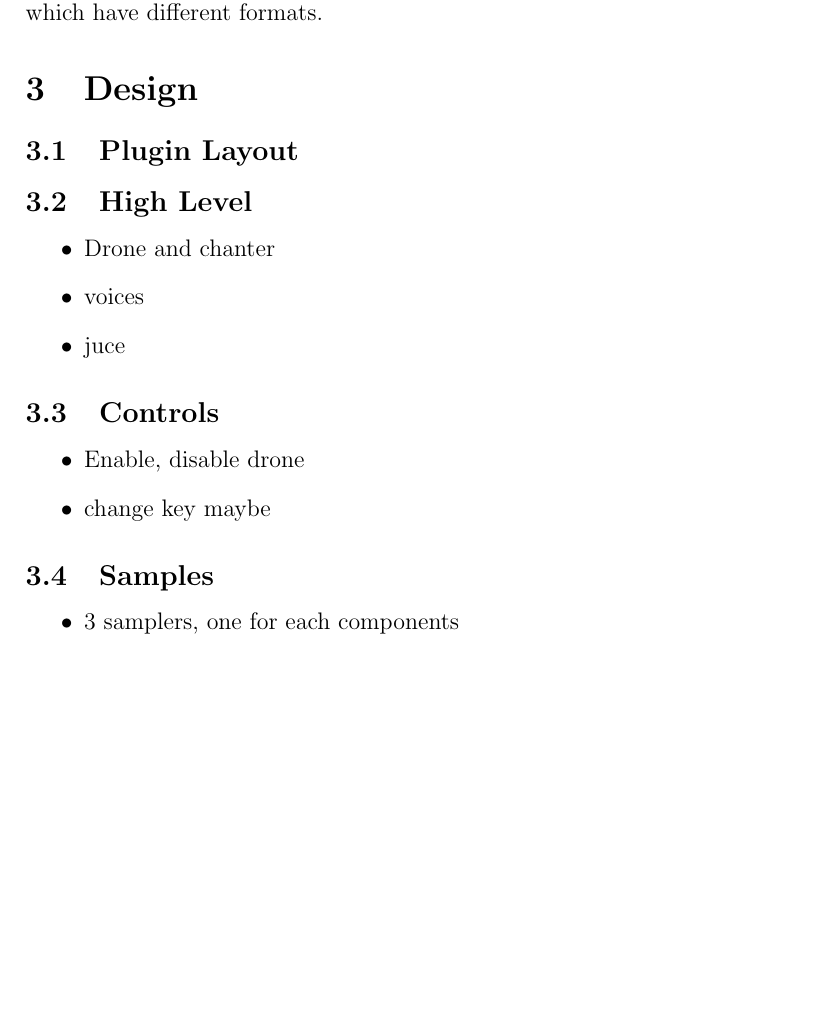
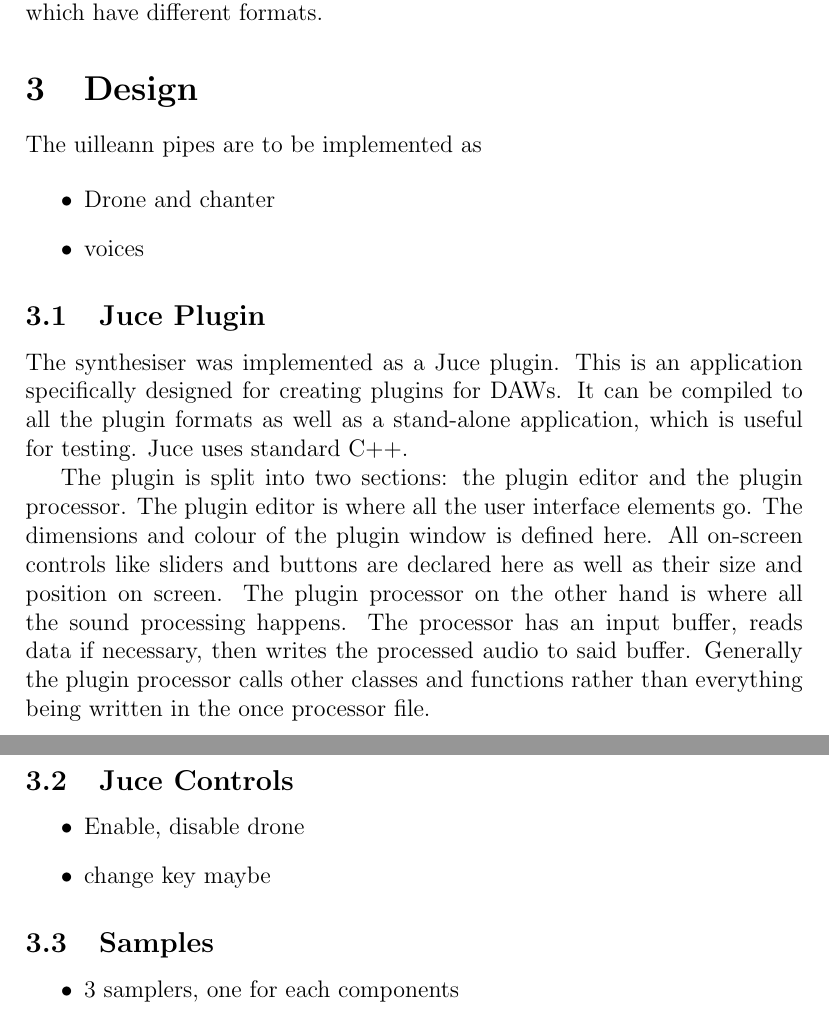
Before and after one commit to Coperh/college_project_docs, a LaTeX paper (Report.tex): part of page 5 of 7 before the commit and two parts of pages 5 and 6 of 8 after it, the two joined at a grey line, cut so that both start at the same text, the shorter picture padded with empty space. Compiled offline with pdfLaTeX.

Commit message:
Add Section on Juce Plugin in Design

```diff
--- a/Report.tex
+++ b/Report.tex
@@ -112,26 +114,24 @@
 
 \section{Design}
 
+	The uilleann pipes are to be implemented as
 
-	\subsection{Plugin Layout}
-
-
-
-
-
-
-
-
-
-
-	\subsection{High Level}
 	\begin{itemize}
 		\item Drone and chanter
 		\item voices
-		\item juce
 	\end{itemize}
 
-	\subsection{Controls}
+
+	\subsection{Juce Plugin}
+	The synthesiser was implemented as a Juce plugin. This is an application specifically designed for creating plugins for DAWs.
+	It can be compiled to all the plugin formats as well as a stand-alone application, which is useful for testing. Juce uses standard C++.
+
+	The plugin is split into two sections: the plugin editor and the plugin processor. The plugin editor is where all the user interface elements go.
+	The dimensions and colour of the plugin window is defined here. All on-screen controls like sliders and buttons are declared here as well as their size and position on screen.
+	The plugin processor on the other hand is where all the sound processing happens. The processor has an input buffer, reads data if necessary, then writes the processed
+	audio to said buffer. Generally the plugin processor calls other classes and functions rather than everything being written in the once processor file.
+
+	\subsection{Juce Controls}
 	\begin{itemize}
 		\item Enable, disable drone
 		\item change key maybe
```
Also changed, not shown: Report.pdf, Report.tex (21 more changed lines).
